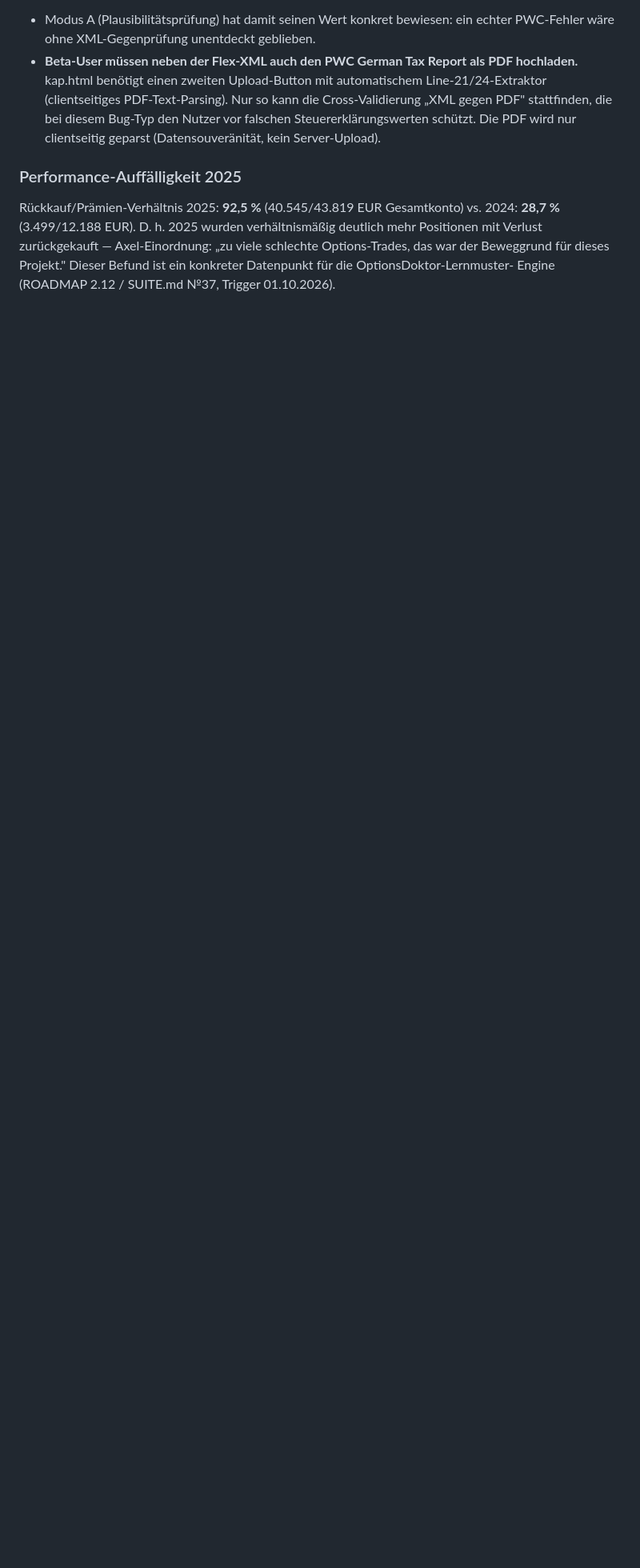
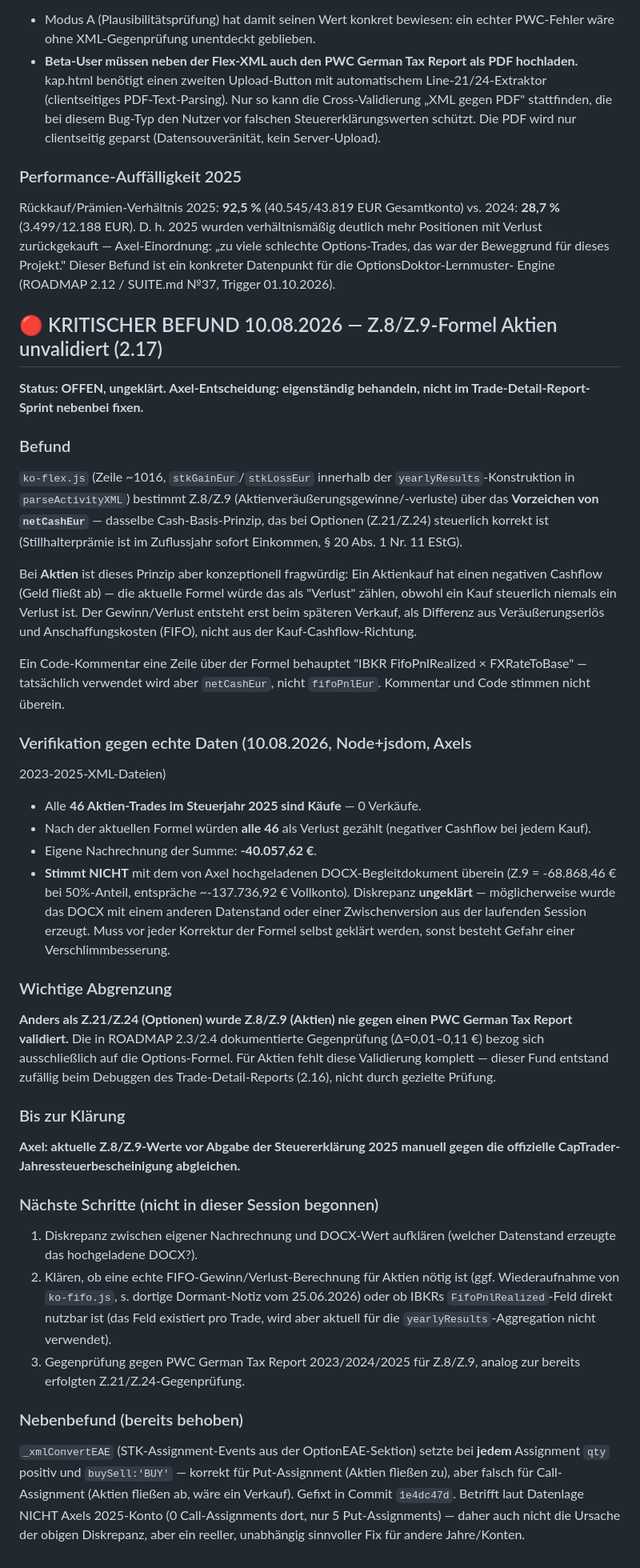
Before and after one commit to ahsub/refundex, a Markdown page: docs/ROADMAP.md, the part around one of its changes. Shown at 80% size. GitHub-like rendering; blank space fills up the shorter version.

Commit message:
docs(ROADMAP): v2.6 — KRITISCHER BEFUND 2.17 dokumentiert: Z.8/Z.9-Aktienformel nutzt netCashEur-Vorzeichen (bei Optionen korrekt, bei Aktien konzeptionell fragwuerdig, nie gegen PWC validiert). Verifiziert gegen echte 2025-Daten: alle 46 Aktien-Trades sind Kaeufe, wuerden alle als Verlust gezaehlt. Eigene Nachrechnung stimmt nicht mit Axels DOCX ueberein, Diskrepanz ungeklaert. Axel-Entscheidung: eigenstaendig behandeln, bis dahin Z.8/Z.9 manuell gegen CapTrader-Bescheinigung pruefen. Nebenbefund _xmlConvertEAE Call-Assignment-Vorzeichen dokumentiert (bereits gefixt, Commit 1e4dc47d).

```diff
--- a/docs/ROADMAP.md
+++ b/docs/ROADMAP.md
@@ -347,3 +348,78 @@ deutlich mehr Positionen mit Verlust zurückgekauft — Axel-Einordnung:
 „zu viele schlechte Options-Trades, das war der Beweggrund für dieses Projekt."
 Dieser Befund ist ein konkreter Datenpunkt für die OptionsDoktor-Lernmuster-
 Engine (ROADMAP 2.12 / SUITE.md №37, Trigger 01.10.2026).
+
+## 🔴 KRITISCHER BEFUND 10.08.2026 — Z.8/Z.9-Formel Aktien unvalidiert (2.17)
+
+**Status: OFFEN, ungeklärt. Axel-Entscheidung: eigenständig behandeln, nicht
+im Trade-Detail-Report-Sprint nebenbei fixen.**
+
+### Befund
+
+`ko-flex.js` (Zeile ~1016, `stkGainEur`/`stkLossEur` innerhalb der
+`yearlyResults`-Konstruktion in `parseActivityXML`) bestimmt Z.8/Z.9
+(Aktienveräußerungsgewinne/-verluste) über das **Vorzeichen von
+`netCashEur`** — dasselbe Cash-Basis-Prinzip, das bei Optionen (Z.21/Z.24)
+steuerlich korrekt ist (Stillhalterprämie ist im Zuflussjahr sofort
+Einkommen, § 20 Abs. 1 Nr. 11 EStG).
+
+Bei **Aktien** ist dieses Prinzip aber konzeptionell fragwürdig: Ein
+Aktienkauf hat einen negativen Cashflow (Geld fließt ab) — die aktuelle
+Formel würde das als "Verlust" zählen, obwohl ein Kauf steuerlich niemals
+ein Verlust ist. Der Gewinn/Verlust entsteht erst beim späteren Verkauf,
+als Differenz aus Veräußerungserlös und Anschaffungskosten (FIFO), nicht
+aus der Kauf-Cashflow-Richtung.
+
+Ein Code-Kommentar eine Zeile über der Formel behauptet "IBKR
+FifoPnlRealized × FXRateToBase" — tatsächlich verwendet wird aber
+`netCashEur`, nicht `fifoPnlEur`. Kommentar und Code stimmen nicht überein.
+
+### Verifikation gegen echte Daten (10.08.2026, Node+jsdom, Axels
+2023-2025-XML-Dateien)
+
+- Alle **46 Aktien-Trades im Steuerjahr 2025 sind Käufe** — 0 Verkäufe.
+- Nach der aktuellen Formel würden **alle 46** als Verlust gezählt
+  (negativer Cashflow bei jedem Kauf).
+- Eigene Nachrechnung der Summe: **-40.057,62 €**.
+- **Stimmt NICHT** mit dem von Axel hochgeladenen DOCX-Begleitdokument
+  überein (Z.9 = -68.868,46 € bei 50%-Anteil, entspräche ~-137.736,92 €
+  Vollkonto). Diskrepanz **ungeklärt** — möglicherweise wurde das DOCX mit
+  einem anderen Datenstand oder einer Zwischenversion aus der laufenden
+  Session erzeugt. Muss vor jeder Korrektur der Formel selbst geklärt
+  werden, sonst besteht Gefahr einer Verschlimmbesserung.
+
+### Wichtige Abgrenzung
+
+**Anders als Z.21/Z.24 (Optionen) wurde Z.8/Z.9 (Aktien) nie gegen einen
+PWC German Tax Report validiert.** Die in ROADMAP 2.3/2.4 dokumentierte
+Gegenprüfung (Δ=0,01–0,11 €) bezog sich ausschließlich auf die
+Options-Formel. Für Aktien fehlt diese Validierung komplett — dieser Fund
+entstand zufällig beim Debuggen des Trade-Detail-Reports (2.16), nicht
+durch gezielte Prüfung.
+
+### Bis zur Klärung
+
+**Axel: aktuelle Z.8/Z.9-Werte vor Abgabe der Steuererklärung 2025 manuell
+gegen die offizielle CapTrader-Jahressteuerbescheinigung abgleichen.**
+
+### Nächste Schritte (nicht in dieser Session begonnen)
+
+1. Diskrepanz zwischen eigener Nachrechnung und DOCX-Wert aufklären
+   (welcher Datenstand erzeugte das hochgeladene DOCX?).
+2. Klären, ob eine echte FIFO-Gewinn/Verlust-Berechnung für Aktien nötig
+   ist (ggf. Wiederaufnahme von `ko-fifo.js`, s. dortige Dormant-Notiz vom
+   25.06.2026) oder ob IBKRs `FifoPnlRealized`-Feld direkt nutzbar ist
+   (das Feld existiert pro Trade, wird aber aktuell für die
+   `yearlyResults`-Aggregation nicht verwendet).
+3. Gegenprüfung gegen PWC German Tax Report 2023/2024/2025 für Z.8/Z.9,
+   analog zur bereits erfolgten Z.21/Z.24-Gegenprüfung.
+
+### Nebenbefund (bereits behoben)
+
+`_xmlConvertEAE` (STK-Assignment-Events aus der OptionEAE-Sektion) setzte
+bei **jedem** Assignment `qty` positiv und `buySell:'BUY'` — korrekt für
+Put-Assignment (Aktien fließen zu), aber falsch für Call-Assignment (Aktien
+fließen ab, wäre ein Verkauf). Gefixt in Commit `1e4dc47d`. Betrifft laut
+Datenlage NICHT Axels 2025-Konto (0 Call-Assignments dort, nur 5
+Put-Assignments) — daher auch nicht die Ursache der obigen Diskrepanz,
+aber ein reeller, unabhängig sinnvoller Fix für andere Jahre/Konten.
```
Also changed, not shown: other parts of docs/ROADMAP.md (+2 -1 lines).
